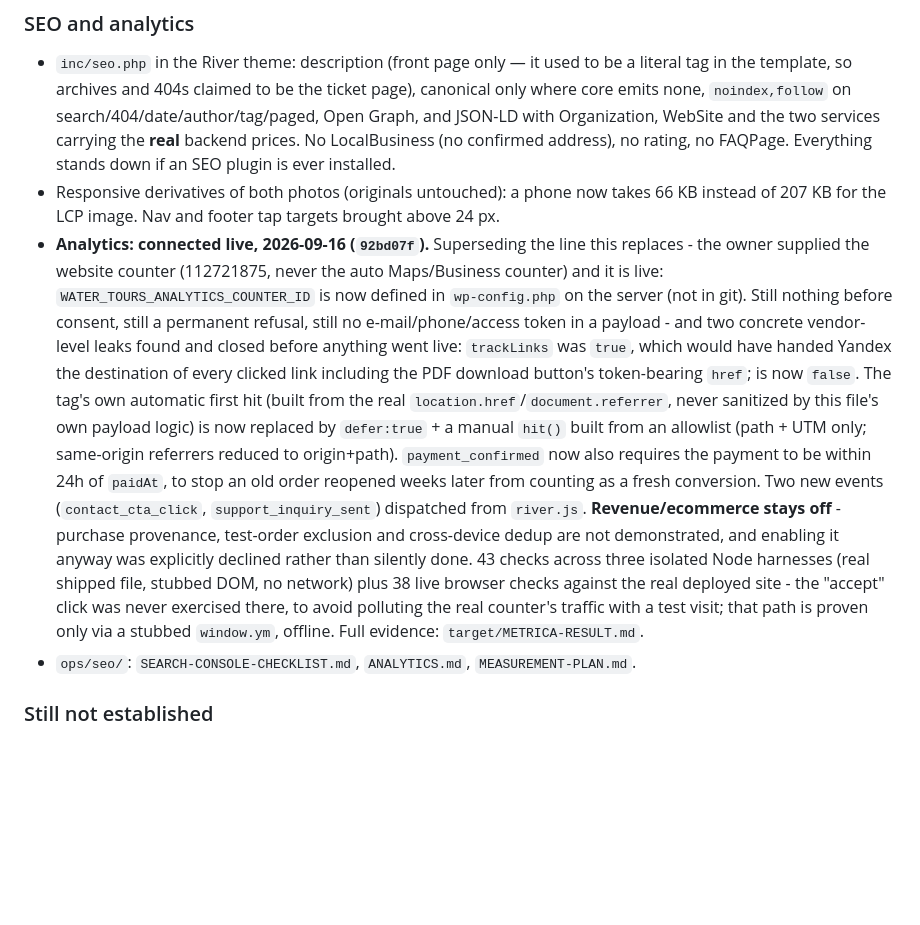
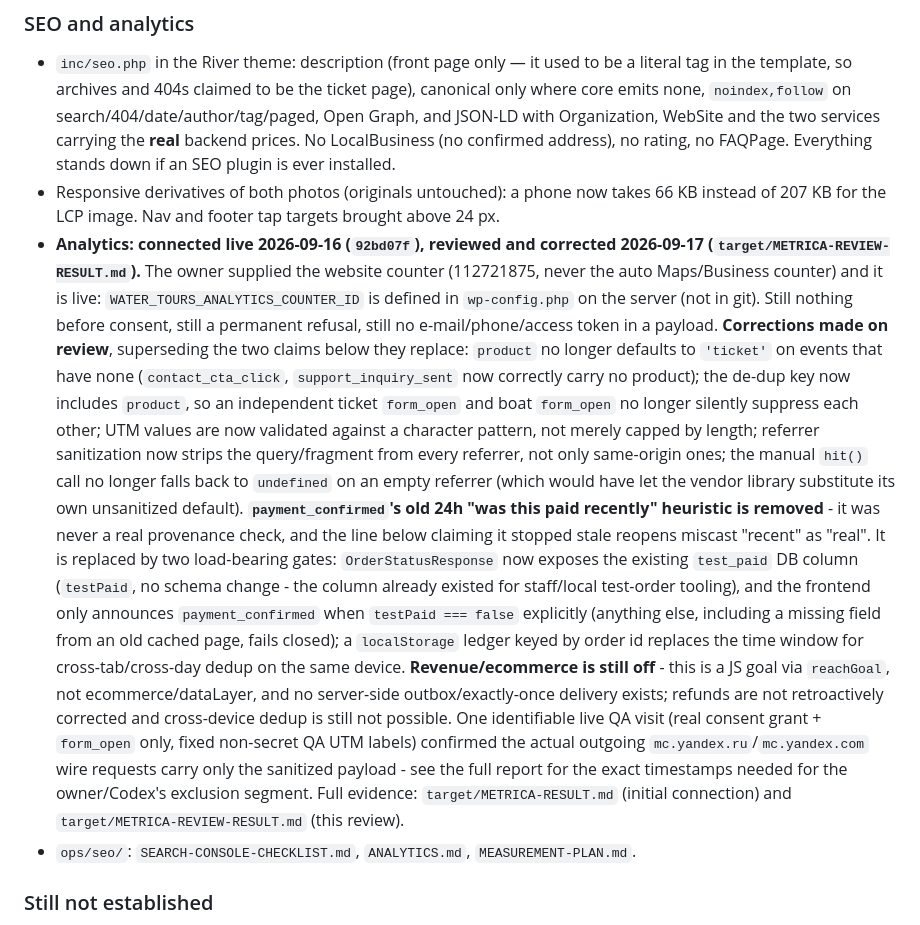
Before and after one commit to Alexjuzz/water-tours, a Markdown page: docs/AI-CURRENT-STATE.md, the part around the change. GitHub-like rendering; blank space fills up the shorter version.

Commit message:
docs: correct the Metrica section's 24h-freshness and default-product overclaims
The prior entry described the 24h payment_confirmed window as if it distinguished real
payments from test ones, and described product-shaped defaults that review found were
mislabeling events with no product at all. Both are corrected in place; full detail in
target/METRICA-REVIEW-RESULT.md.

Co-Authored-By: Claude Sonnet 5 <noreply@anthropic.com>

```diff
--- a/docs/AI-CURRENT-STATE.md
+++ b/docs/AI-CURRENT-STATE.md
@@ -387,25 +387,34 @@ and assets, against the real backend with mocked SMTP (MailHog), mocked Telegram
   plugin is ever installed.
 - Responsive derivatives of both photos (originals untouched): a phone now takes 66 KB instead of
   207 KB for the LCP image. Nav and footer tap targets brought above 24 px.
-- **Analytics: connected live, 2026-09-16 (`92bd07f`).** Superseding the line this replaces -
-  the owner supplied the website counter (112721875, never the auto Maps/Business counter) and it
-  is live: `WATER_TOURS_ANALYTICS_COUNTER_ID` is now defined in `wp-config.php` on the server (not
-  in git). Still nothing before consent, still a permanent refusal, still no e-mail/phone/access
-  token in a payload - and two concrete vendor-level leaks found and closed before anything went
-  live: `trackLinks` was `true`, which would have handed Yandex the destination of every clicked
-  link including the PDF download button's token-bearing `href`; is now `false`. The tag's own
-  automatic first hit (built from the real `location.href`/`document.referrer`, never sanitized by
-  this file's own payload logic) is now replaced by `defer:true` + a manual `hit()` built from an
-  allowlist (path + UTM only; same-origin referrers reduced to origin+path). `payment_confirmed`
-  now also requires the payment to be within 24h of `paidAt`, to stop an old order reopened weeks
-  later from counting as a fresh conversion. Two new events (`contact_cta_click`,
-  `support_inquiry_sent`) dispatched from `river.js`. **Revenue/ecommerce stays off** - purchase
-  provenance, test-order exclusion and cross-device dedup are not demonstrated, and enabling it
-  anyway was explicitly declined rather than silently done. 43 checks across three isolated Node
-  harnesses (real shipped file, stubbed DOM, no network) plus 38 live browser checks against the
-  real deployed site - the "accept" click was never exercised there, to avoid polluting the real
-  counter's traffic with a test visit; that path is proven only via a stubbed `window.ym`, offline.
-  Full evidence: `target/METRICA-RESULT.md`.
+- **Analytics: connected live 2026-09-16 (`92bd07f`), reviewed and corrected 2026-09-17
+  (`target/METRICA-REVIEW-RESULT.md`).** The owner supplied the website counter (112721875, never
+  the auto Maps/Business counter) and it is live: `WATER_TOURS_ANALYTICS_COUNTER_ID` is defined in
+  `wp-config.php` on the server (not in git). Still nothing before consent, still a permanent
+  refusal, still no e-mail/phone/access token in a payload.
+  **Corrections made on review**, superseding the two claims below they replace: `product` no
+  longer defaults to `'ticket'` on events that have none (`contact_cta_click`,
+  `support_inquiry_sent` now correctly carry no product); the de-dup key now includes `product`,
+  so an independent ticket `form_open` and boat `form_open` no longer silently suppress each other;
+  UTM values are now validated against a character pattern, not merely capped by length; referrer
+  sanitization now strips the query/fragment from every referrer, not only same-origin ones; the
+  manual `hit()` call no longer falls back to `undefined` on an empty referrer (which would have
+  let the vendor library substitute its own unsanitized default). **`payment_confirmed`'s old 24h
+  "was this paid recently" heuristic is removed** - it was never a real provenance check, and the
+  line below claiming it stopped stale reopens miscast "recent" as "real". It is replaced by two
+  load-bearing gates: `OrderStatusResponse` now exposes the existing `test_paid` DB column
+  (`testPaid`, no schema change - the column already existed for staff/local test-order tooling),
+  and the frontend only announces `payment_confirmed` when `testPaid === false` explicitly
+  (anything else, including a missing field from an old cached page, fails closed); a
+  `localStorage` ledger keyed by order id replaces the time window for cross-tab/cross-day dedup on
+  the same device. **Revenue/ecommerce is still off** - this is a JS goal via `reachGoal`, not
+  ecommerce/dataLayer, and no server-side outbox/exactly-once delivery exists; refunds are not
+  retroactively corrected and cross-device dedup is still not possible. One identifiable live QA
+  visit (real consent grant + `form_open` only, fixed non-secret QA UTM labels) confirmed the
+  actual outgoing `mc.yandex.ru`/`mc.yandex.com` wire requests carry only the sanitized payload -
+  see the full report for the exact timestamps needed for the owner/Codex's exclusion segment.
+  Full evidence: `target/METRICA-RESULT.md` (initial connection) and
+  `target/METRICA-REVIEW-RESULT.md` (this review).
 - `ops/seo/`: `SEARCH-CONSOLE-CHECKLIST.md`, `ANALYTICS.md`, `MEASUREMENT-PLAN.md`.
 
 ### Still not established
```
